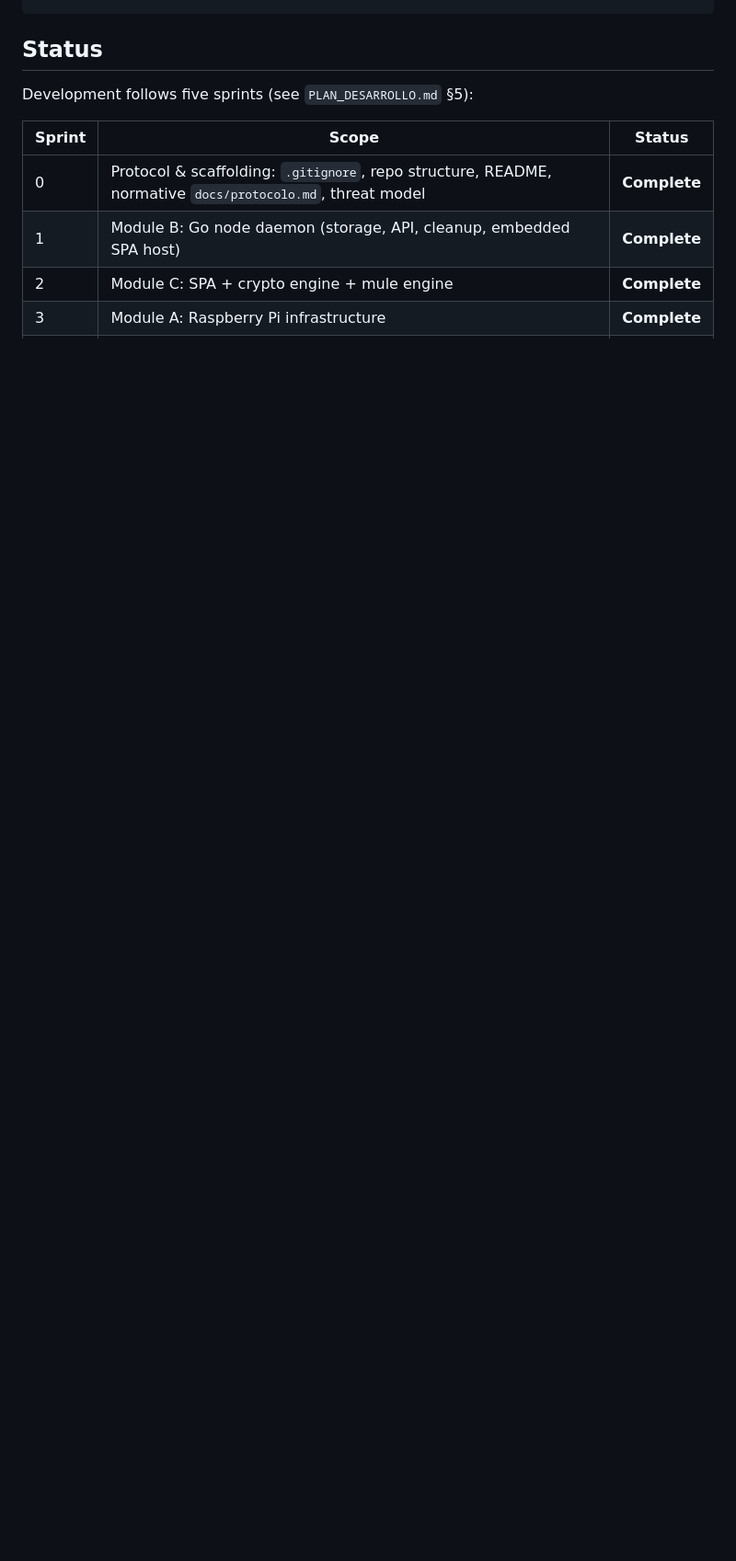
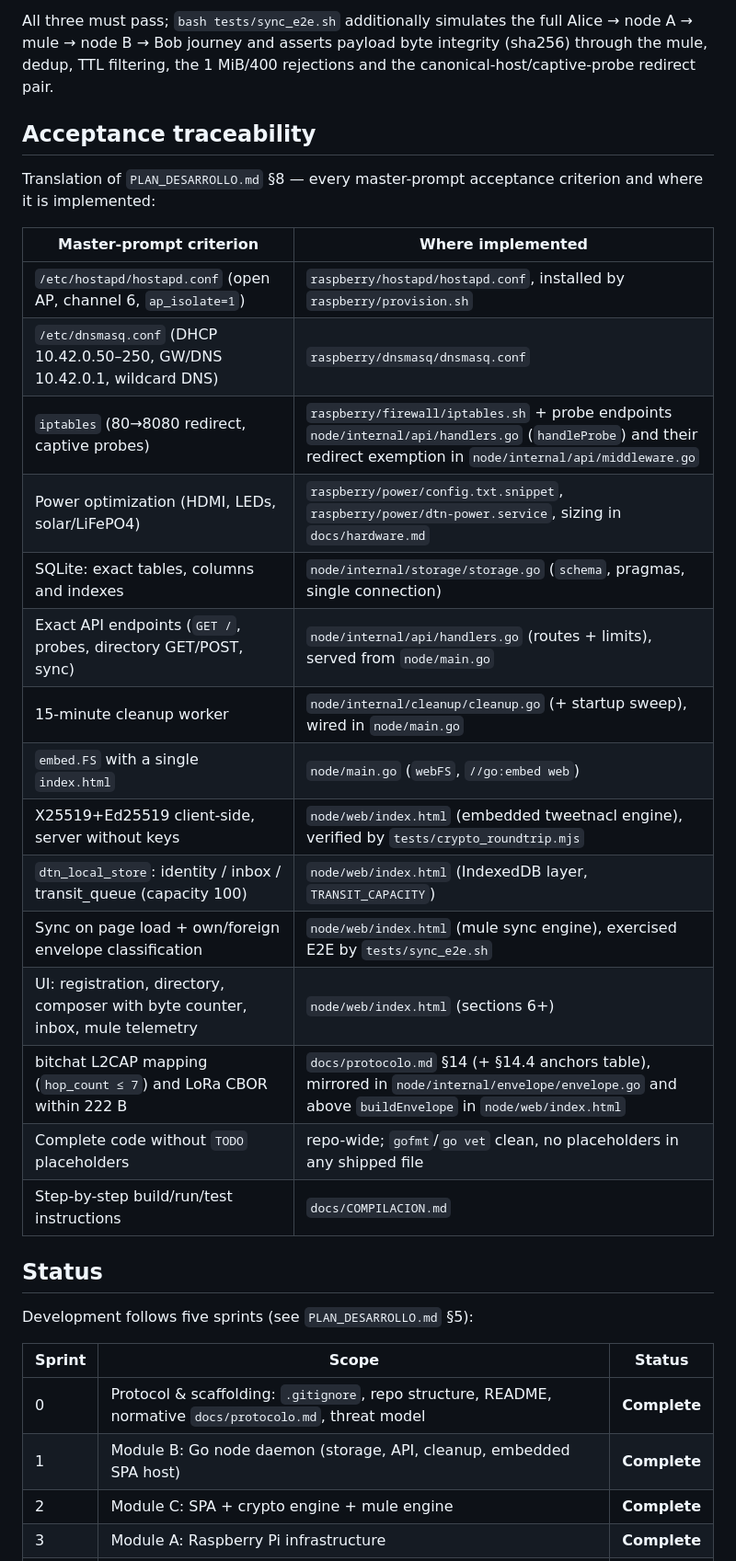
Before and after one commit to juliangt/offgrid, a Markdown page: README.md, the part around one of its changes. Shown at 92% size. GitHub-like rendering; blank space fills up the shorter version.

```diff
--- a/README.md
+++ b/README.md
@@ -44,3 +60,27 @@ offgrid/
+All three must pass; `bash tests/sync_e2e.sh` additionally simulates the full Alice → node A → mule → node B → Bob journey and asserts payload byte integrity (sha256) through the mule, dedup, TTL filtering, the 1 MiB/400 rejections and the canonical-host/captive-probe redirect pair.
+
+## Acceptance traceability
+
+Translation of `PLAN_DESARROLLO.md` §8 — every master-prompt acceptance criterion and where it is implemented:
+
+| Master-prompt criterion | Where implemented |
+|---|---|
+| `/etc/hostapd/hostapd.conf` (open AP, channel 6, `ap_isolate=1`) | `raspberry/hostapd/hostapd.conf`, installed by `raspberry/provision.sh` |
+| `/etc/dnsmasq.conf` (DHCP 10.42.0.50–250, GW/DNS 10.42.0.1, wildcard DNS) | `raspberry/dnsmasq/dnsmasq.conf` |
+| `iptables` (80→8080 redirect, captive probes) | `raspberry/firewall/iptables.sh` + probe endpoints `node/internal/api/handlers.go` (`handleProbe`) and their redirect exemption in `node/internal/api/middleware.go` |
+| Power optimization (HDMI, LEDs, solar/LiFePO4) | `raspberry/power/config.txt.snippet`, `raspberry/power/dtn-power.service`, sizing in `docs/hardware.md` |
+| SQLite: exact tables, columns and indexes | `node/internal/storage/storage.go` (`schema`, pragmas, single connection) |
+| Exact API endpoints (`GET /`, probes, directory GET/POST, sync) | `node/internal/api/handlers.go` (routes + limits), served from `node/main.go` |
+| 15-minute cleanup worker | `node/internal/cleanup/cleanup.go` (+ startup sweep), wired in `node/main.go` |
+| `embed.FS` with a single `index.html` | `node/main.go` (`webFS`, `//go:embed web`) |
+| X25519+Ed25519 client-side, server without keys | `node/web/index.html` (embedded tweetnacl engine), verified by `tests/crypto_roundtrip.mjs` |
+| `dtn_local_store`: identity / inbox / transit_queue (capacity 100) | `node/web/index.html` (IndexedDB layer, `TRANSIT_CAPACITY`) |
+| Sync on page load + own/foreign envelope classification | `node/web/index.html` (mule sync engine), exercised E2E by `tests/sync_e2e.sh` |
+| UI: registration, directory, composer with byte counter, inbox, mule telemetry | `node/web/index.html` (sections 6+) |
+| bitchat L2CAP mapping (`hop_count ≤ 7`) and LoRa CBOR within 222 B | `docs/protocolo.md` §14 (+ §14.4 anchors table), mirrored in `node/internal/envelope/envelope.go` and above `buildEnvelope` in `node/web/index.html` |
+| Complete code without `TODO` placeholders | repo-wide; `gofmt`/`go vet` clean, no placeholders in any shipped file |
+| Step-by-step build/run/test instructions | `docs/COMPILACION.md` |
+
 ## Status
 
 Development follows five sprints (see `PLAN_DESARROLLO.md` §5):
```
Also changed, not shown: other parts of README.md (+31 -2 lines).
